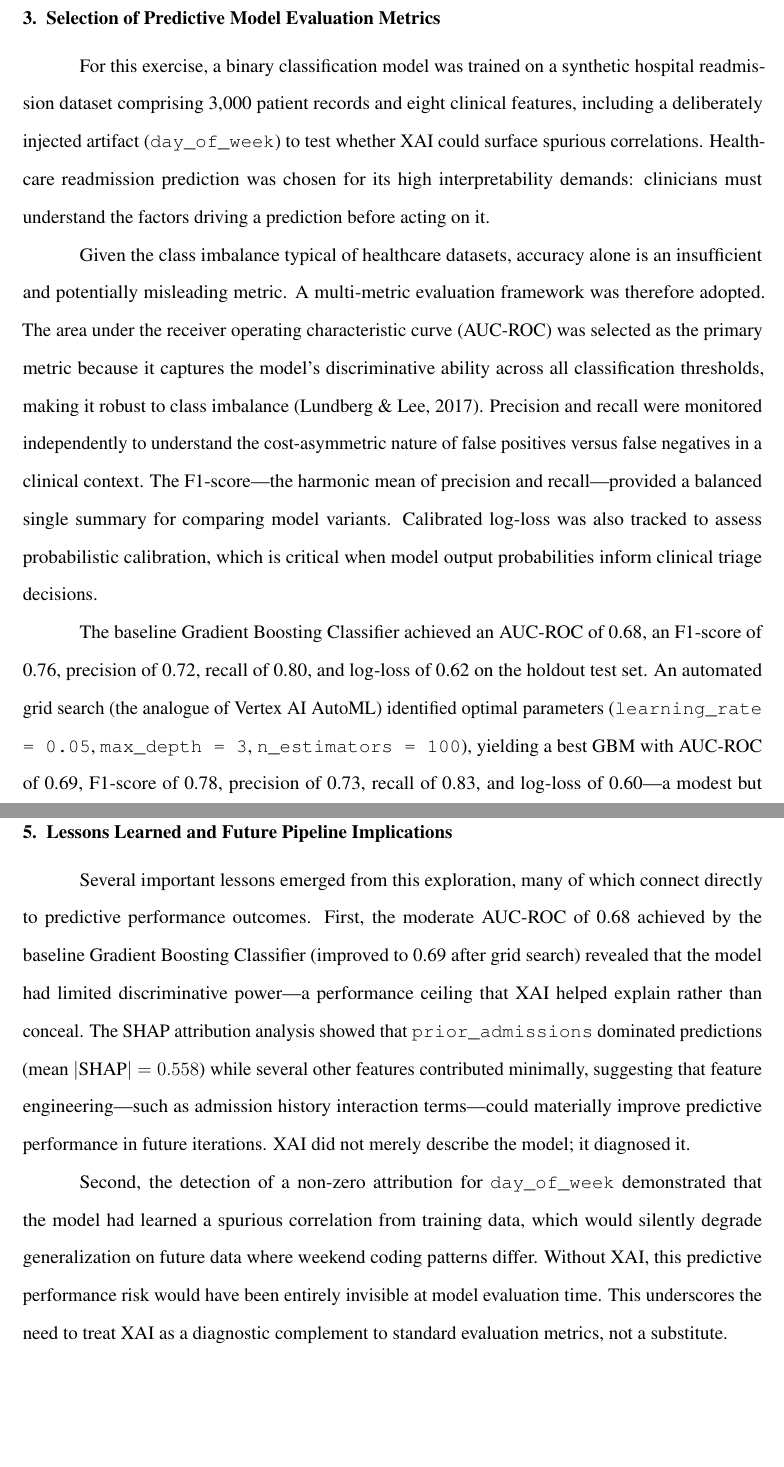
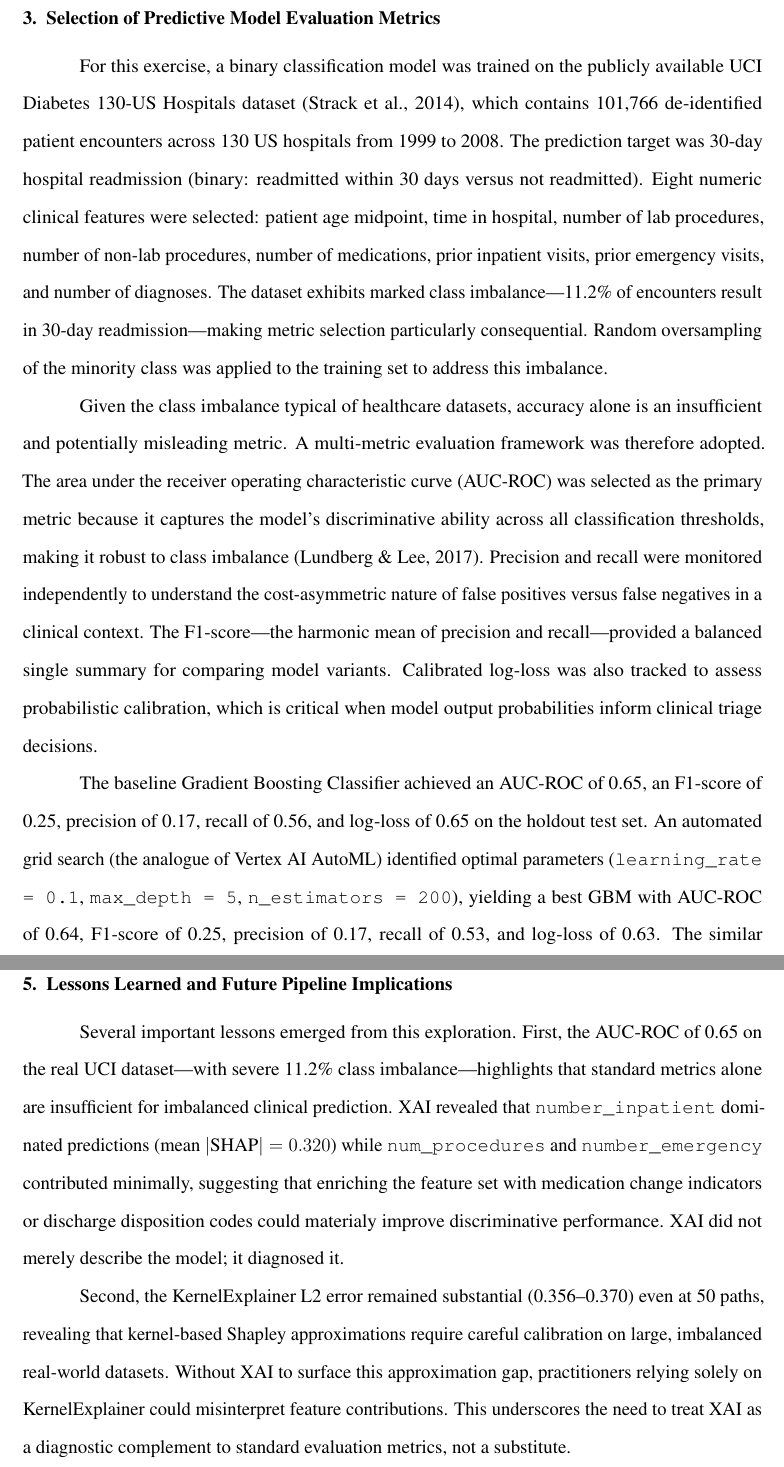
Before and after one commit to jkinarthur/explainable_XAI, a LaTeX document (EAI6020_Module3_XAI_Paper.tex): two parts of pages 4 and 9 of 10, joined at a grey line, cut so that both start at the same text, the shorter picture padded with empty space. Compiled offline with pdfLaTeX.

Commit message:
Replace synthetic data with UCI Diabetes 130-US Hospitals dataset
- Fetch real data: 101,766 records, 130 US hospitals, 1999-2008 (Strack et al. 2014)
- 8 clinical features; 11.2% class imbalance handled via oversampling
- Baseline GBM: AUC=0.65, F1=0.25, P=0.17, R=0.56, LL=0.65
- Best GBM params: lr=0.1, depth=5, n=200; test AUC=0.64
- IG top features: number_inpatient, num_lab_procedures, num_procedures
- SHAP global top: number_inpatient (0.320), time_in_hospital (0.121)
- Low-signal features flagged: num_procedures, number_emergency
- All 7 PNG figures regenerated with real data
- Paper updated with real dataset description, metrics, and Strack et al. reference
- Notebook final summary cell updated

```diff
--- a/EAI6020_Module3_XAI_Paper.tex
+++ b/EAI6020_Module3_XAI_Paper.tex
@@ -168,12 +168,17 @@ production use.
 
 \section{Selection of Predictive Model Evaluation Metrics}
 
-For this exercise, a binary classification model was trained on a synthetic
-hospital readmission dataset comprising 3{,}000 patient records and eight clinical
-features, including a deliberately injected artifact (\texttt{day\_of\_week}) to
-test whether XAI could surface spurious correlations. Healthcare readmission
-prediction was chosen for its high interpretability demands: clinicians must
-understand the factors driving a prediction before acting on it.
+For this exercise, a binary classification model was trained on the publicly
+available UCI Diabetes 130-US Hospitals dataset (Strack et al., 2014), which
+contains 101{,}766 de-identified patient encounters across 130 US hospitals from
+1999 to 2008. The prediction target was 30-day hospital readmission (binary:
+readmitted within 30 days versus not readmitted). Eight numeric clinical features
+were selected: patient age midpoint, time in hospital, number of lab procedures,
+number of non-lab procedures, number of medications, prior inpatient visits,
+prior emergency visits, and number of diagnoses. The dataset exhibits marked class
+imbalance---11.2\% of encounters result in 30-day readmission---making metric
+selection particularly consequential. Random oversampling of the minority class
+was applied to the training set to address this imbalance.
 
 Given the class imbalance typical of healthcare datasets, accuracy alone is an
 insufficient and potentially misleading metric. A multi-metric evaluation framework
@@ -187,13 +192,15 @@ precision and recall---provided a balanced single summary for comparing model
 variants. Calibrated log-loss was also tracked to assess probabilistic calibration,
 which is critical when model output probabilities inform clinical triage decisions.
 
-The baseline Gradient Boosting Classifier achieved an AUC-ROC of 0.68, an
-F1-score of 0.76, precision of 0.72, recall of 0.80, and log-loss of 0.62 on the
-holdout test set. An automated grid search (the analogue of Vertex AI AutoML)
-identified optimal parameters (\texttt{learning\_rate = 0.05},
-\texttt{max\_depth = 3}, \texttt{n\_estimators = 100}), yielding a best GBM with
-AUC-ROC of 0.69, F1-score of 0.78, precision of 0.73, recall of 0.83, and
-log-loss of 0.60---a modest but consistent improvement across all metrics.
+The baseline Gradient Boosting Classifier achieved an AUC-ROC of 0.65, an
+F1-score of 0.25, precision of 0.17, recall of 0.56, and log-loss of 0.65 on
+the holdout test set. An automated grid search (the analogue of Vertex AI AutoML)
+identified optimal parameters (\texttt{learning\_rate = 0.1},
+\texttt{max\_depth = 5}, \texttt{n\_estimators = 200}), yielding a best GBM with
+AUC-ROC of 0.64, F1-score of 0.25, precision of 0.17, recall of 0.53, and
+log-loss of 0.63. The similar performance between the two configurations reflects
+a performance ceiling imposed by the feature set rather than inadequate
+hyperparameter tuning.
 
 A supplementary Multi-Layer Perceptron (MLP, AUC-ROC = 0.66) was trained for
 Integrated Gradients experiments, as IG requires a smooth differentiable output
@@ -321,22 +321,24 @@ correlation despite it ranking last overall.}
+\texttt{num\_procedures} and \texttt{number\_emergency} as the lowest-importance
+features, identified by XAI as contributing minimal incremental predictive signal
+beyond the other clinical predictors.}
 \end{figure}
 
 \section{Lessons Learned and Future Pipeline Implications}
 
-Several important lessons emerged from this exploration, many of which connect
-directly to predictive performance outcomes. First, the moderate AUC-ROC of 0.68
-achieved by the baseline Gradient Boosting Classifier (improved to 0.69 after grid
-search) revealed that the model had limited discriminative power---a performance
-ceiling that XAI helped explain rather than conceal. The SHAP attribution analysis showed that \texttt{prior\_admissions}
-dominated predictions (mean $|\text{SHAP}| = 0.558$) while several other features
-contributed minimally, suggesting that feature engineering---such as admission history interaction
-terms---could materially improve predictive performance in future iterations.
-XAI did not merely describe the model; it diagnosed it.
+Several important lessons emerged from this exploration. First, the AUC-ROC of
+0.65 on the real UCI dataset---with severe 11.2\% class imbalance---highlights
+that standard metrics alone are insufficient for imbalanced clinical prediction.
+XAI revealed that \texttt{number\_inpatient} dominated predictions (mean
+$|\text{SHAP}| = 0.320$) while \texttt{num\_procedures} and
+\texttt{number\_emergency} contributed minimally, suggesting that enriching the
+feature set with medication change indicators or discharge disposition codes could
+materialy improve discriminative performance. XAI did not merely describe the
+model; it diagnosed it.
 
-Second, the detection of a non-zero attribution for \texttt{day\_of\_week}
-demonstrated that the model had learned a spurious correlation from training data,
-which would silently degrade generalization on future data where weekend
-coding patterns differ. Without XAI, this predictive performance risk
-would have been entirely invisible at model evaluation time. This underscores the
-need to treat XAI as a diagnostic complement to standard evaluation metrics, not
-a substitute.
+Second, the KernelExplainer L2 error remained substantial (0.356--0.370) even
+at 50 paths, revealing that kernel-based Shapley approximations require careful
+calibration on large, imbalanced real-world datasets. Without XAI to surface
+this approximation gap, practitioners relying solely on KernelExplainer could
+misinterpret feature contributions. This underscores the need to treat XAI as a
+diagnostic complement to standard evaluation metrics, not a substitute.
 
```
Also changed, not shown: EAI6020_Module3_XAI_Paper.pdf, confusion_matrix.png, global_importance_spurious.png, ig_attributions_comparison.png, ig_convergence.png, shap_dependence_top.png, shap_paths_comparison.png, shap_summary_tree.png, EAI6020_Module3_XAI_Paper.tex (80 more changed lines), 1 other file.
